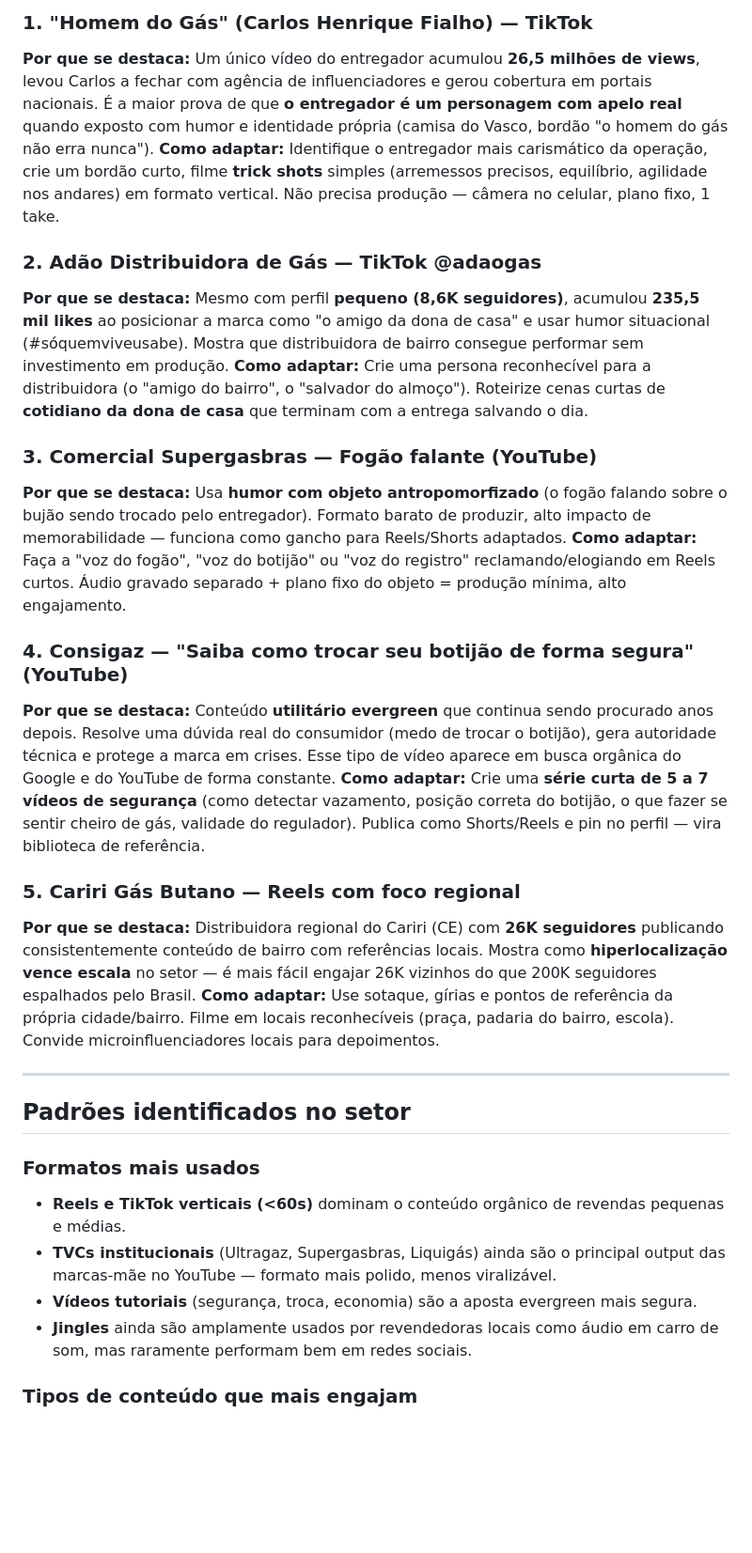
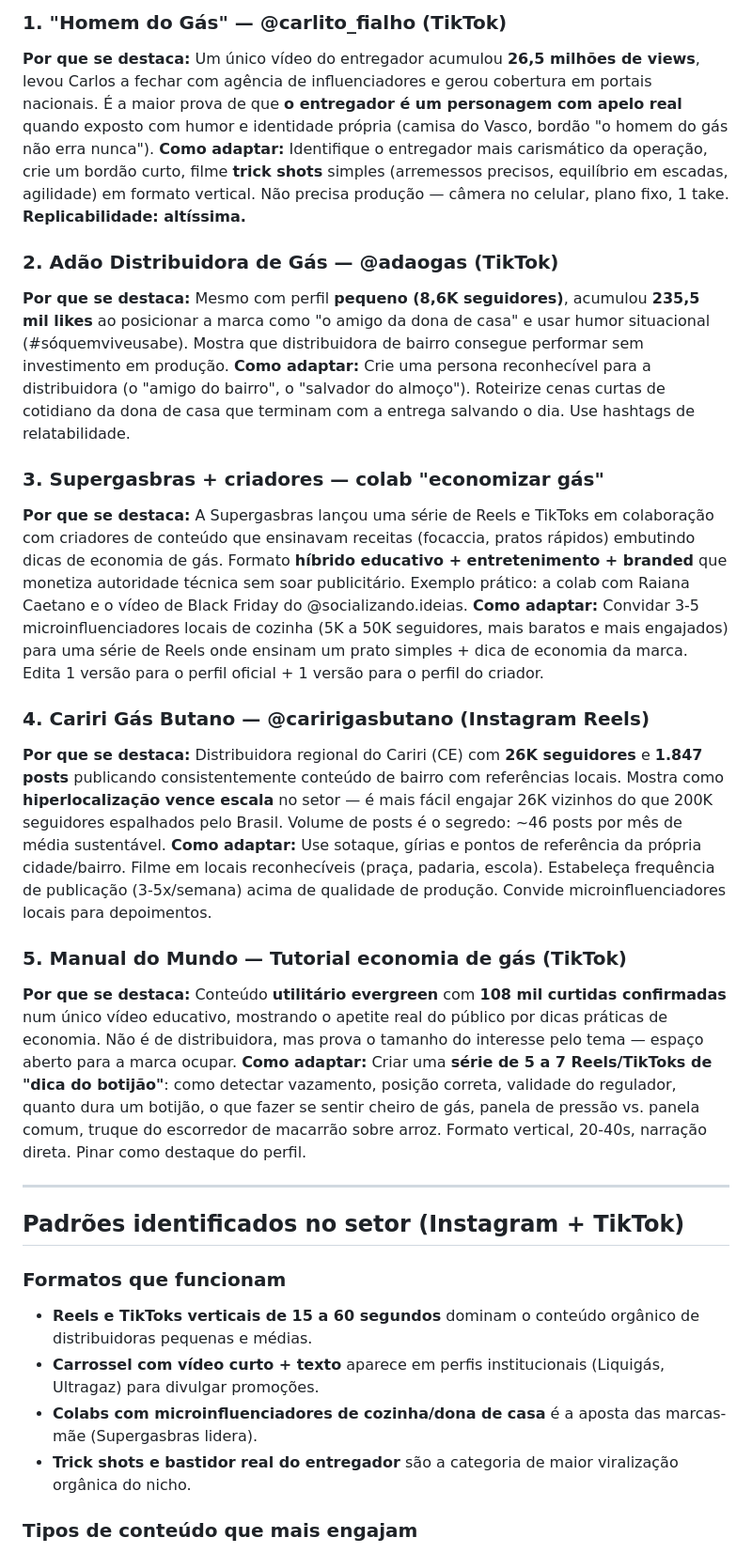
Before and after one commit to matheusfmourao/projeto-claude-code, a Markdown page: pesquisas/distribuidora-gas-cozinha.md, the part around one of its changes. Shown at 94% size. Rendered like a GitHub page; blank space fills up the shorter version.

```diff
--- a/pesquisas/distribuidora-gas-cozinha.md
+++ b/pesquisas/distribuidora-gas-cozinha.md
@@ -50,32 +67,32 @@
 
-### 1. "Homem do Gás" (Carlos Henrique Fialho) — TikTok
+### 1. "Homem do Gás" — @carlito_fialho (TikTok)
 **Por que se destaca:** Um único vídeo do entregador acumulou **26,5 milhões de views**, levou Carlos a fechar com agência de influenciadores e gerou cobertura em portais nacionais. É a maior prova de que **o entregador é um personagem com apelo real** quando exposto com humor e identidade própria (camisa do Vasco, bordão "o homem do gás não erra nunca").
-**Como adaptar:** Identifique o entregador mais carismático da operação, crie um bordão curto, filme **trick shots** simples (arremessos precisos, equilíbrio, agilidade nos andares) em formato vertical. Não precisa produção — câmera no celular, plano fixo, 1 take.
+**Como adaptar:** Identifique o entregador mais carismático da operação, crie um bordão curto, filme **trick shots** simples (arremessos precisos, equilíbrio em escadas, agilidade) em formato vertical. Não precisa produção — câmera no celular, plano fixo, 1 take. **Replicabilidade: altíssima.**
 
-### 2. Adão Distribuidora de Gás — TikTok @adaogas
+### 2. Adão Distribuidora de Gás — @adaogas (TikTok)
 **Por que se destaca:** Mesmo com perfil **pequeno (8,6K seguidores)**, acumulou **235,5 mil likes** ao posicionar a marca como "o amigo da dona de casa" e usar humor situacional (#sóquemviveusabe). Mostra que distribuidora de bairro consegue performar sem investimento em produção.
-**Como adaptar:** Crie uma persona reconhecível para a distribuidora (o "amigo do bairro", o "salvador do almoço"). Roteirize cenas curtas de **cotidiano da dona de casa** que terminam com a entrega salvando o dia.
+**Como adaptar:** Crie uma persona reconhecível para a distribuidora (o "amigo do bairro", o "salvador do almoço"). Roteirize cenas curtas de cotidiano da dona de casa que terminam com a entrega salvando o dia. Use hashtags de relatabilidade.
 
-### 3. Comercial Supergasbras — Fogão falante (YouTube)
-**Por que se destaca:** Usa **humor com objeto antropomorfizado** (o fogão falando sobre o bujão sendo trocado pelo entregador). Formato barato de produzir, alto impacto de memorabilidade — funciona como gancho para Reels/Shorts adaptados.
-**Como adaptar:** Faça a "voz do fogão", "voz do botijão" ou "voz do registro" reclamando/elogiando em Reels curtos. Áudio gravado separado + plano fixo do objeto = produção mínima, alto engajamento.
+### 3. Supergasbras + criadores — colab "economizar gás"
+**Por que se destaca:** A Supergasbras lançou uma série de Reels e TikToks em colaboração com criadores de conteúdo que ensinavam receitas (focaccia, pratos rápidos) embutindo dicas de economia de gás. Formato **híbrido educativo + entretenimento + branded** que monetiza autoridade técnica sem soar publicitário. Exemplo prático: a colab com Raiana Caetano e o vídeo de Black Friday do @socializando.ideias.
+**Como adaptar:** Convidar 3-5 microinfluenciadores locais de cozinha (5K a 50K seguidores, mais baratos e mais engajados) para uma série de Reels onde ensinam um prato simples + dica de economia da marca. Edita 1 versão para o perfil oficial + 1 versão para o perfil do criador.
 
-### 4. Consigaz — "Saiba como trocar seu botijão de forma segura" (YouTube)
-**Por que se destaca:** Conteúdo **utilitário evergreen** que continua sendo procurado anos depois. Resolve uma dúvida real do consumidor (medo de trocar o botijão), gera autoridade técnica e protege a marca em crises. Esse tipo de vídeo aparece em busca orgânica do Google e do YouTube de forma constante.
-**Como adaptar:** Crie uma **série curta de 5 a 7 vídeos de segurança** (como detectar vazamento, posição correta do botijão, o que fazer se sentir cheiro de gás, validade do regulador). Publica como Shorts/Reels e pin no perfil — vira biblioteca de referência.
+### 4. Cariri Gás Butano — @caririgasbutano (Instagram Reels)
+**Por que se destaca:** Distribuidora regional do Cariri (CE) com **26K seguidores** e **1.847 posts** publicando consistentemente conteúdo de bairro com referências locais. Mostra como **hiperlocalização vence escala** no setor — é mais fácil engajar 26K vizinhos do que 200K seguidores espalhados pelo Brasil. Volume de posts é o segredo: ~46 posts por mês de média sustentável.
+**Como adaptar:** Use sotaque, gírias e pontos de referência da própria cidade/bairro. Filme em locais reconhecíveis (praça, padaria, escola). Estabeleça frequência de publicação (3-5x/semana) acima de qualidade de produção. Convide microinfluenciadores locais para depoimentos.
 
-### 5. Cariri Gás Butano — Reels com foco regional
-**Por que se destaca:** Distribuidora regional do Cariri (CE) com **26K seguidores** publicando consistentemente conteúdo de bairro com referências locais. Mostra como **hiperlocalização vence escala** no setor — é mais fácil engajar 26K vizinhos do que 200K seguidores espalhados pelo Brasil.
-**Como adaptar:** Use sotaque, gírias e pontos de referência da própria cidade/bairro. Filme em locais reconhecíveis (praça, padaria do bairro, escola). Convide microinfluenciadores locais para depoimentos.
+### 5. Manual do Mundo — Tutorial economia de gás (TikTok)
+**Por que se destaca:** Conteúdo **utilitário evergreen** com **108 mil curtidas confirmadas** num único vídeo educativo, mostrando o apetite real do público por dicas práticas de economia. Não é de distribuidora, mas prova o tamanho do interesse pelo tema — espaço aberto para a marca ocupar.
+**Como adaptar:** Criar uma **série de 5 a 7 Reels/TikToks de "dica do botijão"**: como detectar vazamento, posição correta, validade do regulador, quanto dura um botijão, o que fazer se sentir cheiro de gás, panela de pressão vs. panela comum, truque do escorredor de macarrão sobre arroz. Formato vertical, 20-40s, narração direta. Pinar como destaque do perfil.
 
 ---
 
-## Padrões identificados no setor
+## Padrões identificados no setor (Instagram + TikTok)
 
-### Formatos mais usados
-- **Reels e TikTok verticais (<60s)** dominam o conteúdo orgânico de revendas pequenas e médias.
-- **TVCs institucionais** (Ultragaz, Supergasbras, Liquigás) ainda são o principal output das marcas-mãe no YouTube — formato mais polido, menos viralizável.
-- **Vídeos tutoriais** (segurança, troca, economia) são a aposta evergreen mais segura.
-- **Jingles** ainda são amplamente usados por revendedoras locais como áudio em carro de som, mas raramente performam bem em redes sociais.
+### Formatos que funcionam
+- **Reels e TikToks verticais de 15 a 60 segundos** dominam o conteúdo orgânico de distribuidoras pequenas e médias.
+- **Carrossel com vídeo curto + texto** aparece em perfis institucionais (Liquigás, Ultragaz) para divulgar promoções.
+- **Colabs com microinfluenciadores de cozinha/dona de casa** é a aposta das marcas-mãe (Supergasbras lidera).
+- **Trick shots e bastidor real do entregador** são a categoria de maior viralização orgânica do nicho.
 
 ### Tipos de conteúdo que mais engajam
```
Also changed, not shown: other parts of pesquisas/distribuidora-gas-cozinha.md (+105 -63 lines).
